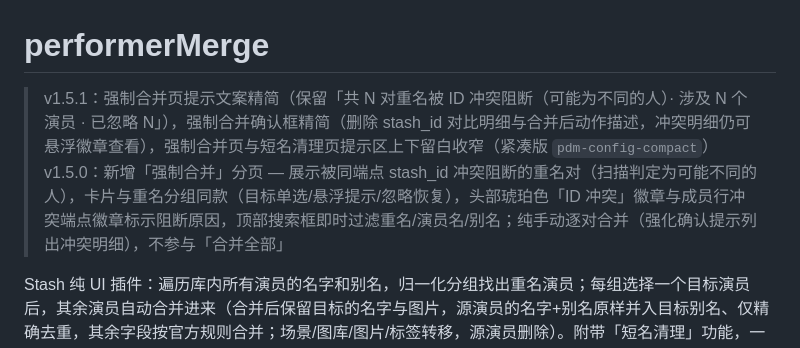
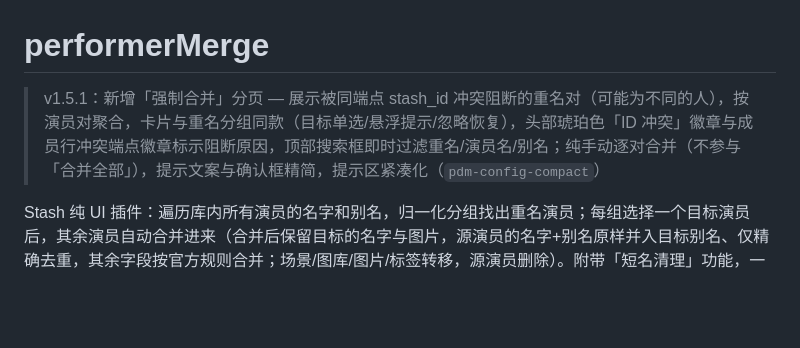
Before and after one commit to k6cc/stash-jav-tools, a Markdown page: performerMerge/README.md, the part around the change. Drawn GitHub-style; blank space fills up the shorter version.

Commit message:
docs(performerMerge): README 版本 note 合并为单条 v1.5.1（AGENTS.md 发版约定）

```diff
--- a/performerMerge/README.md
+++ b/performerMerge/README.md
@@ -1,7 +1,6 @@
 # performerMerge
 
-> v1.5.1：强制合并页提示文案精简（保留「共 N 对重名被 ID 冲突阻断（可能为不同的人）· 涉及 N 个演员 · 已忽略 N」），强制合并确认框精简（删除 stash_id 对比明细与合并后动作描述，冲突明细仍可悬浮徽章查看），强制合并页与短名清理页提示区上下留白收窄（紧凑版 `pdm-config-compact`）
-> v1.5.0：新增「强制合并」分页 — 展示被同端点 stash_id 冲突阻断的重名对（扫描判定为可能不同的人），卡片与重名分组同款（目标单选/悬浮提示/忽略恢复），头部琥珀色「ID 冲突」徽章与成员行冲突端点徽章标示阻断原因，顶部搜索框即时过滤重名/演员名/别名；纯手动逐对合并（强化确认提示列出冲突明细），不参与「合并全部」
+> v1.5.1：新增「强制合并」分页 — 展示被同端点 stash_id 冲突阻断的重名对（可能为不同的人），按演员对聚合，卡片与重名分组同款（目标单选/悬浮提示/忽略恢复），头部琥珀色「ID 冲突」徽章与成员行冲突端点徽章标示阻断原因，顶部搜索框即时过滤重名/演员名/别名；纯手动逐对合并（不参与「合并全部」），提示文案与确认框精简，提示区紧凑化（`pdm-config-compact`）
 
 Stash 纯 UI 插件：遍历库内所有演员的名字和别名，归一化分组找出重名演员；每组选择一个目标演员后，其余演员自动合并进来（合并后保留目标的名字与图片，源演员的名字+别名原样并入目标别名、仅精确去重，其余字段按官方规则合并；场景/图库/图片/标签转移，源演员删除）。附带「短名清理」功能，一键删除被多人共享的单词短名别名。
 
```
